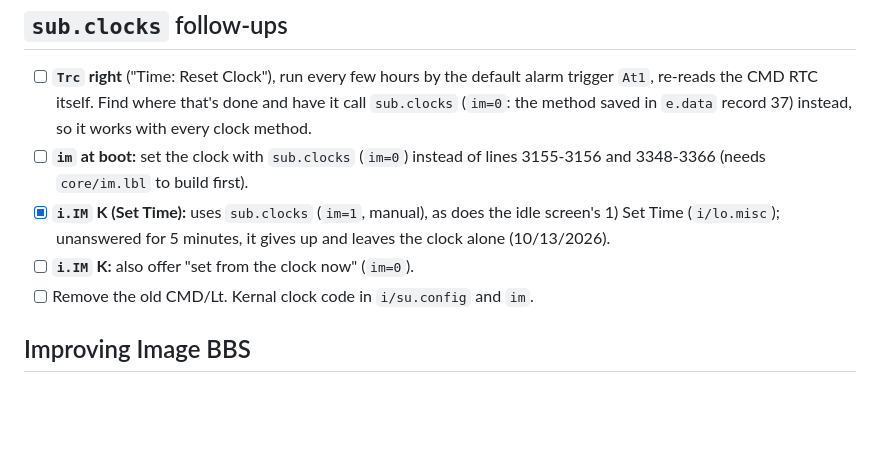
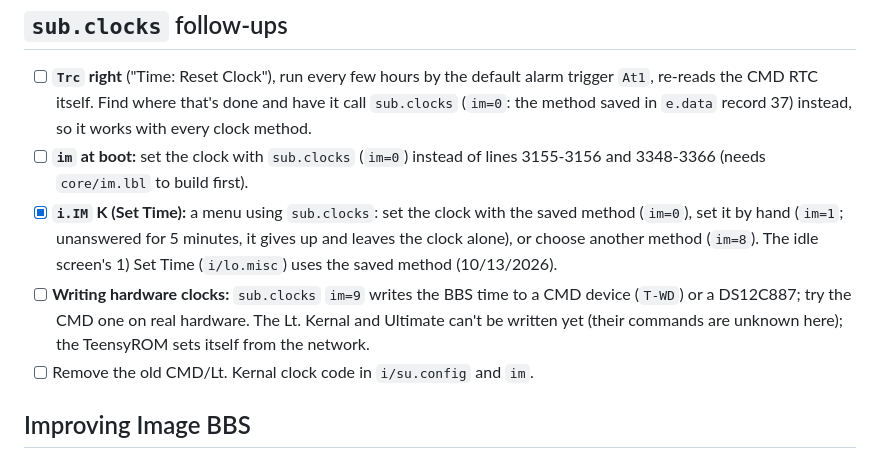
Before and after one commit to Pinacolada64/ImageBBS3, a Markdown page: TODO.md, the part around the change. Rendered like a GitHub page; blank space fills up the shorter version.

Commit message:
TODO.md: i.IM K is the clock menu; writing hardware clocks still to try
Co-Authored-By: Claude Opus 5.5 <noreply@anthropic.com>

```diff
--- a/TODO.md
+++ b/TODO.md
@@ -156,10 +156,15 @@ Applying Left "Alt" and not seeing the last 10 callers color change after quitti
   record 37) instead, so it works with every clock method.
 - [ ] **`im` at boot:** set the clock with `sub.clocks` (`im=0`) instead of
   lines 3155-3156 and 3348-3366 (needs `core/im.lbl` to build first).
-- [x] **`i.IM` K (Set Time):** uses `sub.clocks` (`im=1`, manual), as does
-  the idle screen's 1) Set Time (`i/lo.misc`); unanswered for 5 minutes, it
-  gives up and leaves the clock alone (10/13/2026).
-- [ ] **`i.IM` K:** also offer "set from the clock now" (`im=0`).
+- [x] **`i.IM` K (Set Time):** a menu using `sub.clocks`: set the clock with
+  the saved method (`im=0`), set it by hand (`im=1`; unanswered for 5
+  minutes, it gives up and leaves the clock alone), or choose another method
+  (`im=8`). The idle screen's 1) Set Time (`i/lo.misc`) uses the saved method
+  (10/13/2026).
+- [ ] **Writing hardware clocks:** `sub.clocks` `im=9` writes the BBS time to
+  a CMD device (`T-WD`) or a DS12C887; try the CMD one on real hardware.
+  The Lt. Kernal and Ultimate can't be written yet (their commands are
+  unknown here); the TeensyROM sets itself from the network.
 - [ ] Remove the old CMD/Lt. Kernal clock code in `i/su.config` and `im`.
 
 ## Improving Image BBS
```
